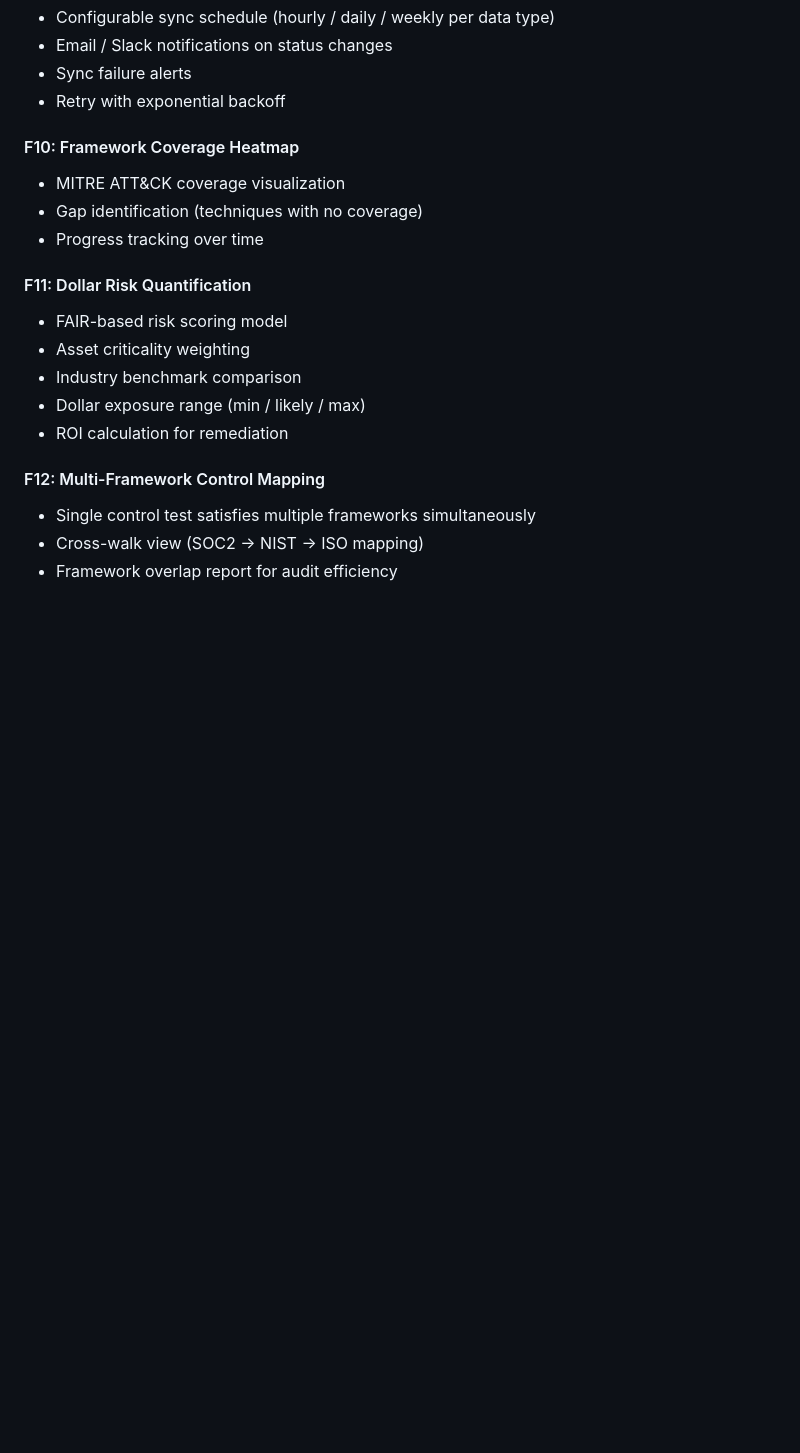
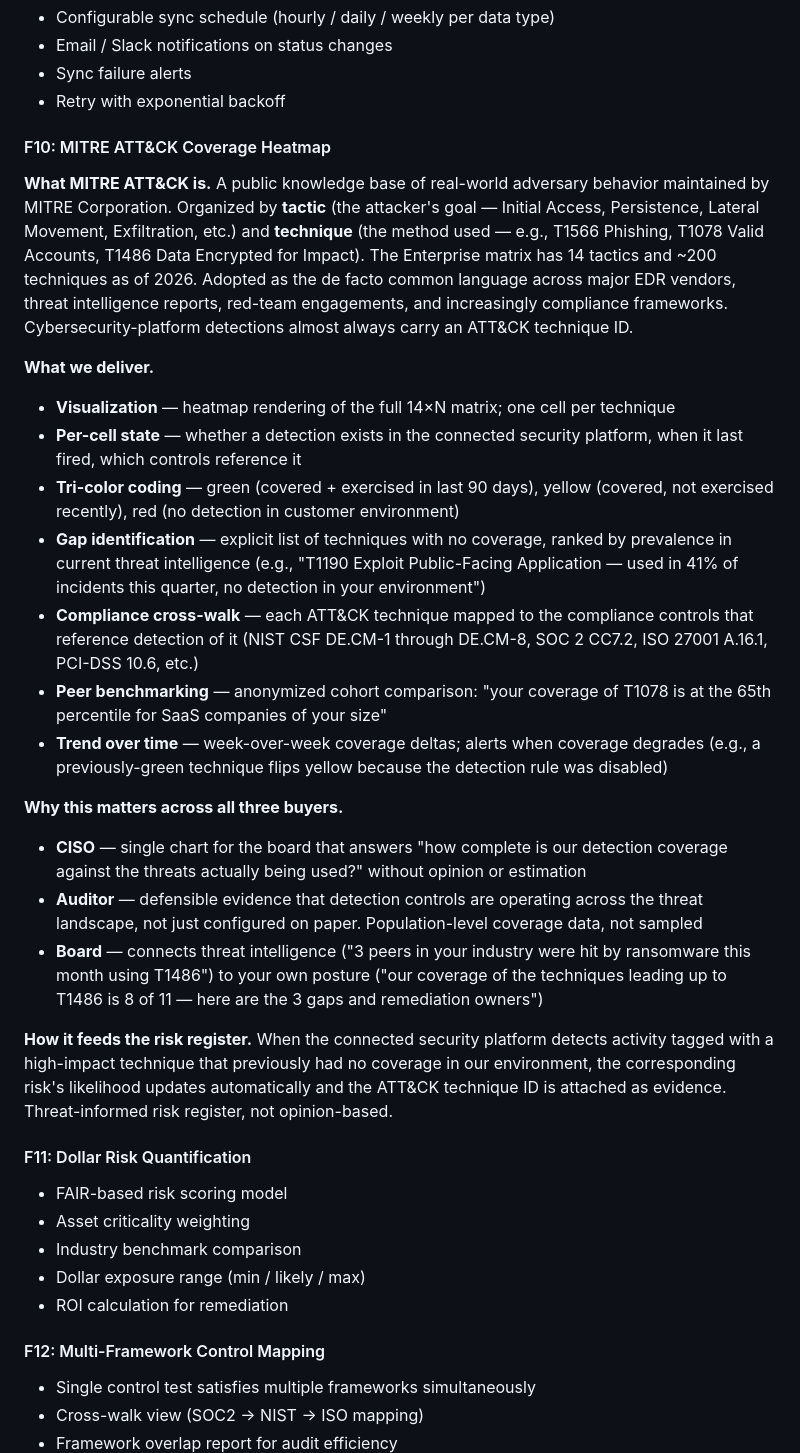
Before and after one commit to Rumpers/compliance-os, a Markdown page: PRODUCT_SPEC.md, the part around the change. Rendered like a GitHub page; blank space fills up the shorter version.

Commit message:
Clarify MITRE ATT&CK section in pitch deck and PRD
Both docs previously had a one-line "MITRE ATT&CK coverage heatmap"
bullet that assumed the reader knew what ATT&CK is and why coverage
mapping matters. Expanded both with proper context.

Pitch deck Slide 9 (Product → Framework Dashboard):
- Defines ATT&CK in one sentence (public knowledge base of how
  real-world attackers behave; 14 tactics, ~200 techniques)
- Specifies the per-cell state model (detection exists / when last
  fired / which controls reference it)
- Tri-color coding (green/yellow/red) explained
- Bridges security and audit value: single board chart for CISO,
  defensible evidence for auditor (NIST DE.CM, SOC 2 CC7.2)

PRD F10:
- Full ATT&CK primer (tactics vs techniques, examples, scope, why
  it became the de facto common language)
- Six product capabilities specified (visualization, per-cell state,
  color coding, gap identification with threat-intel ranking,
  compliance cross-walk to specific controls, peer benchmarking,
  trend-over-time degradation alerts)
- Why-it-matters per buyer (CISO / Auditor / Board)
- How it feeds the risk register (auto-update on detection of
  high-impact technique that previously had no coverage)

Co-Authored-By: Claude Opus 4.7 <noreply@anthropic.com>

```diff
--- a/PRODUCT_SPEC.md
+++ b/PRODUCT_SPEC.md
@@ -343,10 +343,27 @@ Compliance OS is designed so that artifacts produced by the platform meet the ev
 - Sync failure alerts
 - Retry with exponential backoff
 
-#### F10: Framework Coverage Heatmap
-- MITRE ATT&CK coverage visualization
-- Gap identification (techniques with no coverage)
-- Progress tracking over time
+#### F10: MITRE ATT&CK Coverage Heatmap
+
+**What MITRE ATT&CK is.** A public knowledge base of real-world adversary behavior maintained by MITRE Corporation. Organized by **tactic** (the attacker's goal — Initial Access, Persistence, Lateral Movement, Exfiltration, etc.) and **technique** (the method used — e.g., T1566 Phishing, T1078 Valid Accounts, T1486 Data Encrypted for Impact). The Enterprise matrix has 14 tactics and ~200 techniques as of 2026. Adopted as the de facto common language across major EDR vendors, threat intelligence reports, red-team engagements, and increasingly compliance frameworks. Cybersecurity-platform detections almost always carry an ATT&CK technique ID.
+
+**What we deliver.**
+
+- **Visualization** — heatmap rendering of the full 14×N matrix; one cell per technique
+- **Per-cell state** — whether a detection exists in the connected security platform, when it last fired, which controls reference it
+- **Tri-color coding** — green (covered + exercised in last 90 days), yellow (covered, not exercised recently), red (no detection in customer environment)
+- **Gap identification** — explicit list of techniques with no coverage, ranked by prevalence in current threat intelligence (e.g., "T1190 Exploit Public-Facing Application — used in 41% of incidents this quarter, no detection in your environment")
+- **Compliance cross-walk** — each ATT&CK technique mapped to the compliance controls that reference detection of it (NIST CSF DE.CM-1 through DE.CM-8, SOC 2 CC7.2, ISO 27001 A.16.1, PCI-DSS 10.6, etc.)
+- **Peer benchmarking** — anonymized cohort comparison: "your coverage of T1078 is at the 65th percentile for SaaS companies of your size"
+- **Trend over time** — week-over-week coverage deltas; alerts when coverage degrades (e.g., a previously-green technique flips yellow because the detection rule was disabled)
+
+**Why this matters across all three buyers.**
+
+- **CISO** — single chart for the board that answers "how complete is our detection coverage against the threats actually being used?" without opinion or estimation
+- **Auditor** — defensible evidence that detection controls are operating across the threat landscape, not just configured on paper. Population-level coverage data, not sampled
+- **Board** — connects threat intelligence ("3 peers in your industry were hit by ransomware this month using T1486") to your own posture ("our coverage of the techniques leading up to T1486 is 8 of 11 — here are the 3 gaps and remediation owners")
+
+**How it feeds the risk register.** When the connected security platform detects activity tagged with a high-impact technique that previously had no coverage in our environment, the corresponding risk's likelihood updates automatically and the ATT&CK technique ID is attached as evidence. Threat-informed risk register, not opinion-based.
 
 #### F11: Dollar Risk Quantification
 - FAIR-based risk scoring model
```
Also changed, not shown: PITCH_DECK.md (+8 -4 lines).
